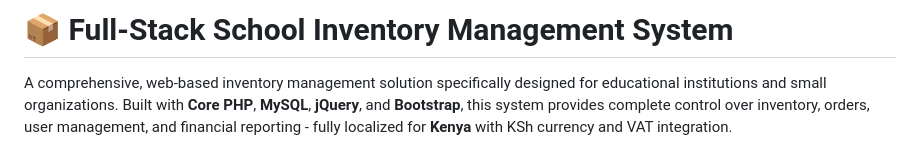
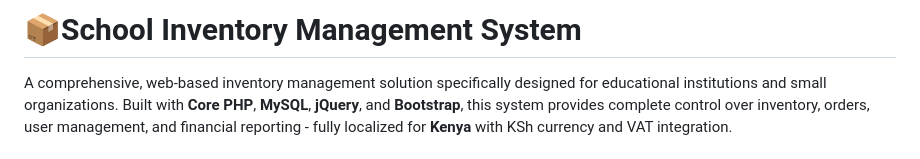
Before and after one commit to lemayan/School-Inventory-Management-System, a Markdown page: README.md, the part around the change. GitHub-like rendering.

Commit message:
Simplifies project title in README
Updates the project title in the README to be more concise by removing "Full-Stack" and redundant descriptors, improving clarity and readability.

```diff
--- a/README.md
+++ b/README.md
@@ -1,4 +1,4 @@
-# 📦 Full-Stack School Inventory Management System
+# 📦School Inventory Management System
 
 A comprehensive, web-based inventory management solution specifically designed for educational institutions and small organizations. Built with **Core PHP**, **MySQL**, **jQuery**, and **Bootstrap**, this system provides complete control over inventory, orders, user management, and financial reporting - fully localized for **Kenya** with KSh currency and VAT integration.
 
```
